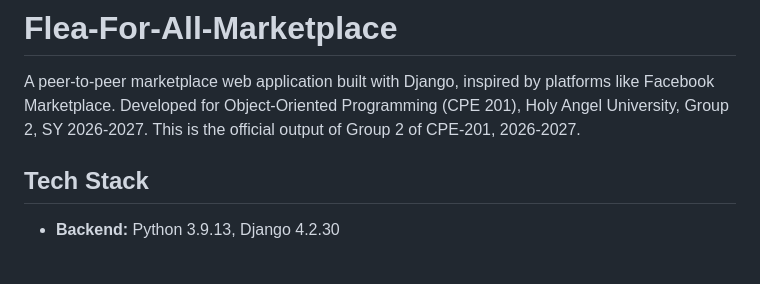
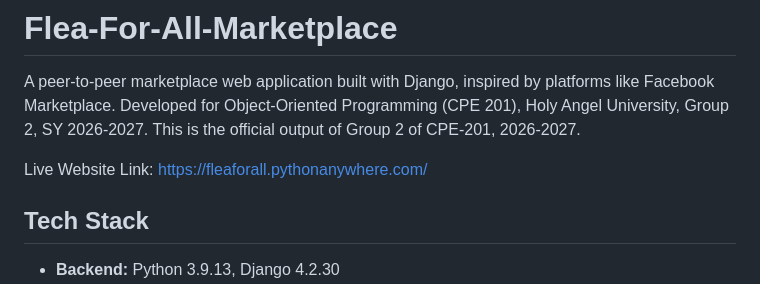
Before and after one commit to mikhail-rapada2007/Flea-For-All-Marketplace, a Markdown page: README.md, the part around the change. Rendered like a GitHub page; blank space fills up the shorter version.

```diff
--- a/README.md
+++ b/README.md
@@ -1,6 +1,8 @@
 # Flea-For-All-Marketplace
 A peer-to-peer marketplace web application built with Django, inspired by platforms like Facebook Marketplace. Developed for Object-Oriented Programming (CPE 201), Holy Angel University, Group 2, SY 2026-2027.
 This is the official output of Group 2 of CPE-201, 2026-2027.
+
+Live Website Link: https://fleaforall.pythonanywhere.com/
 
 ## Tech Stack
 - **Backend:** Python 3.9.13, Django 4.2.30
```
